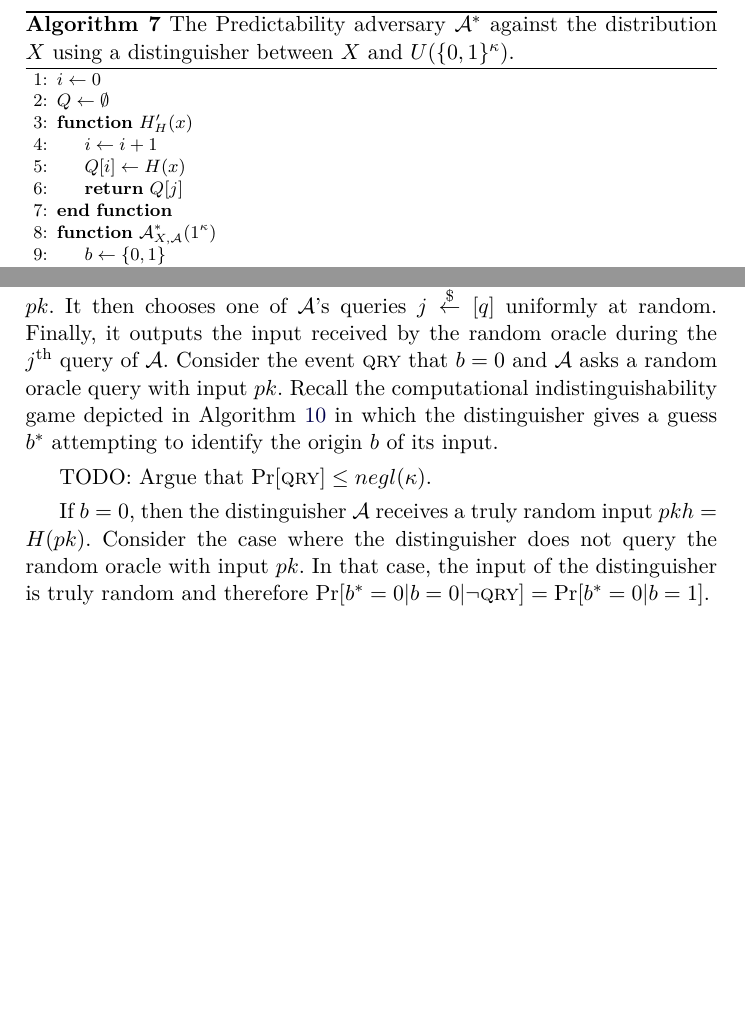
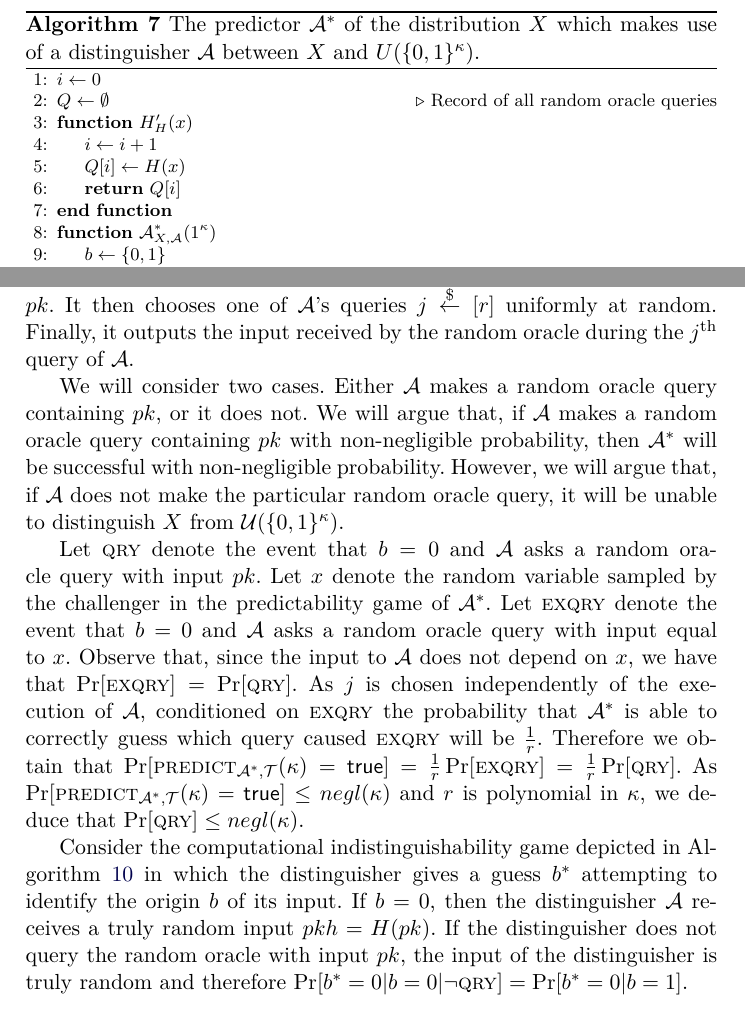
Before and after one commit to decrypto-org/burn-paper, a LaTeX paper (burn.tex, which reads algorithms/alg.predictability-adversary.tex, analysis.tex, macros.tex): two parts of pages 12 and 13 of 18 before the commit and two parts of pages 12 and 13 of 19 after it, joined at a grey line, cut so that both start at the same text, the shorter picture padded with empty space. Compiled offline with pdfLaTeX.

Commit message:
Finish the uncensorability pf

```diff
--- a/algorithms/alg.predictability-adversary.tex
+++ b/algorithms/alg.predictability-adversary.tex
@@ -1,16 +1,18 @@
 \begin{figure}[t]
 \begin{algorithm}[H]
     \caption{\label{alg.predictability-adversary}
-    The Predictability adversary $\mathcal{A}^*$
-    against the distribution $X$
-    using a distinguisher between $X$ and $U(\{0,1\}^\kappa)$.}
+    The predictor $\mathcal{A}^*$
+    of the distribution $X$
+    which makes use of a distinguisher $\mathcal{A}$ between
+    $X$ and $U(\{0,1\}^\kappa)$.}
     \begin{algorithmic}[1]
         \Let{i}{0}
         \Let{Q}{\emptyset}
+        \Comment{Record of all random oracle queries}
         \Function{$H'_H$}{$x$}
             \Let{i}{i + 1}
             \Let{Q[i]}{H(x)}
-            \State\Return$Q[j]$
+            \State\Return$Q[i]$
         \EndFunction
         \Function{$\mathcal{A}^*_{X,\mathcal{A}}$}{$1^\kappa$}
             \Let{b}{\{0,1\}}
--- a/analysis.tex
+++ b/analysis.tex
@@ -182,21 +182,44 @@ Appendix~\ref{sec.comp-ind}.
   It samples $z \gets Z$.
   If $b = 0$, then $z$ is chosen by applying \textsf{GenAddress} which involves
   calling the random oracle $H$ with some input $pk$.
-  It then chooses one of $\mathcal{A}$'s queries $j \stackrel{\$}{\gets} [q]$
+  It then chooses one of $\mathcal{A}$'s queries $j \stackrel{\$}{\gets} [r]$
   uniformly at random. Finally, it outputs the input received by the random
   oracle during the $j^\text{th}$ query of $\mathcal{A}$.
-  Consider the event $\query$ that $b = 0$ and $\mathcal{A}$ asks
-  a random oracle query with input $pk$. Recall the computational
+
+  We will consider two cases. Either $\mathcal{A}$ makes a random oracle query
+  containing $pk$, or it does not. We will argue that, if $\mathcal{A}$ makes
+  a random oracle query containing $pk$ with non-negligible probability, then
+  $\mathcal{A}^*$ will be successful with non-negligible probability. However,
+  we will argue that, if $\mathcal{A}$ does not make the particular random
+  oracle query, it will be unable to distinguish $X$ from $\uniformk$.
+
+  Let $\query$ denote the event that $b = 0$ and $\mathcal{A}$ asks a random
+  oracle query with input $pk$.
+  Let $x$ denote the random variable sampled by the challenger in the
+  predictability game of $\mathcal{A}^*$.
+  Let $\extqry$ denote the event that $b = 0$ and $\mathcal{A}$ asks a
+  random oracle query with input equal to $x$. Observe that, since the input to
+  $\mathcal{A}$ does not depend on $x$, we have that
+  $\Pr[\extqry] = \Pr[\query]$. As $j$ is chosen independently of the execution
+  of $\mathcal{A}$, conditioned on $\extqry$ the probability that
+  $\mathcal{A}^*$ is able to correctly guess which query caused $\extqry$ will
+  be $\frac{1}{r}$. Therefore we obtain that
+  $\Pr[\textsc{predict}_{\mathcal{A}^*,\mathcal{T}}(\kappa) = \true]
+   = \frac{1}{r}\Pr[\extqry]
+   = \frac{1}{r}\Pr[\query]$.
+  As
+  $\Pr[\textsc{predict}_{\mathcal{A}^*,\mathcal{T}}(\kappa) = \true] \leq negl(\kappa)$
+  and $r$
+  is polynomial in $\kappa$, we deduce that $\Pr[\query] \leq negl(\kappa)$.
+
+  Consider the computational
   indistinguishability game depicted in
   Algorithm~\ref{alg.dist-game} in which the distinguisher gives a guess $b^*$
   attempting to identify the origin $b$ of its input.
-
-  TODO: Argue that $\Pr[\query] \leq negl(\kappa)$.
-
   If $b = 0$, then the distinguisher $\mathcal{A}$ receives a truly random input
   $pkh = H(pk)$.
-  Consider the case where the distinguisher does not query the random oracle
-  with input $pk$. In that case, the input of the distinguisher is truly random
+  If the distinguisher does not query the random oracle
+  with input $pk$, the input of the distinguisher is truly random
   and therefore $\Pr[b^* = 0|b = 0|\lnot \query] = \Pr[b^* = 0|b = 1]$.
 
   Consider the case where $b = 0$ and apply total probability to obtain
--- a/macros.tex
+++ b/macros.tex
@@ -154,3 +154,5 @@
 \newcommand{\query}{\textsc{qry}}
 
 \newcommand{\uniform}{\mathcal{U}}
+\newcommand{\uniformk}{\uniform(\{0,1\}^\kappa)}
+\newcommand{\extqry}{\textsc{exqry}}
```
Also changed, not shown: analysis.tex (12 more changed lines).
